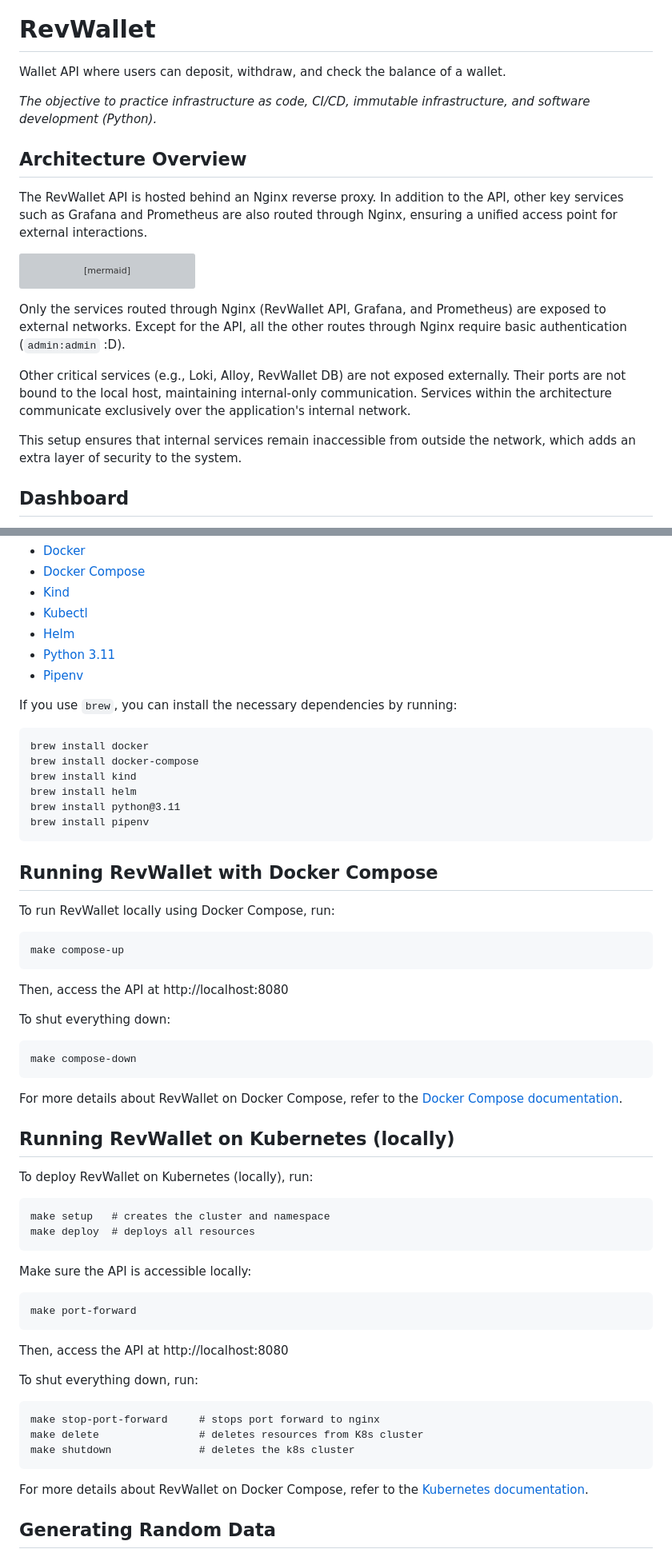
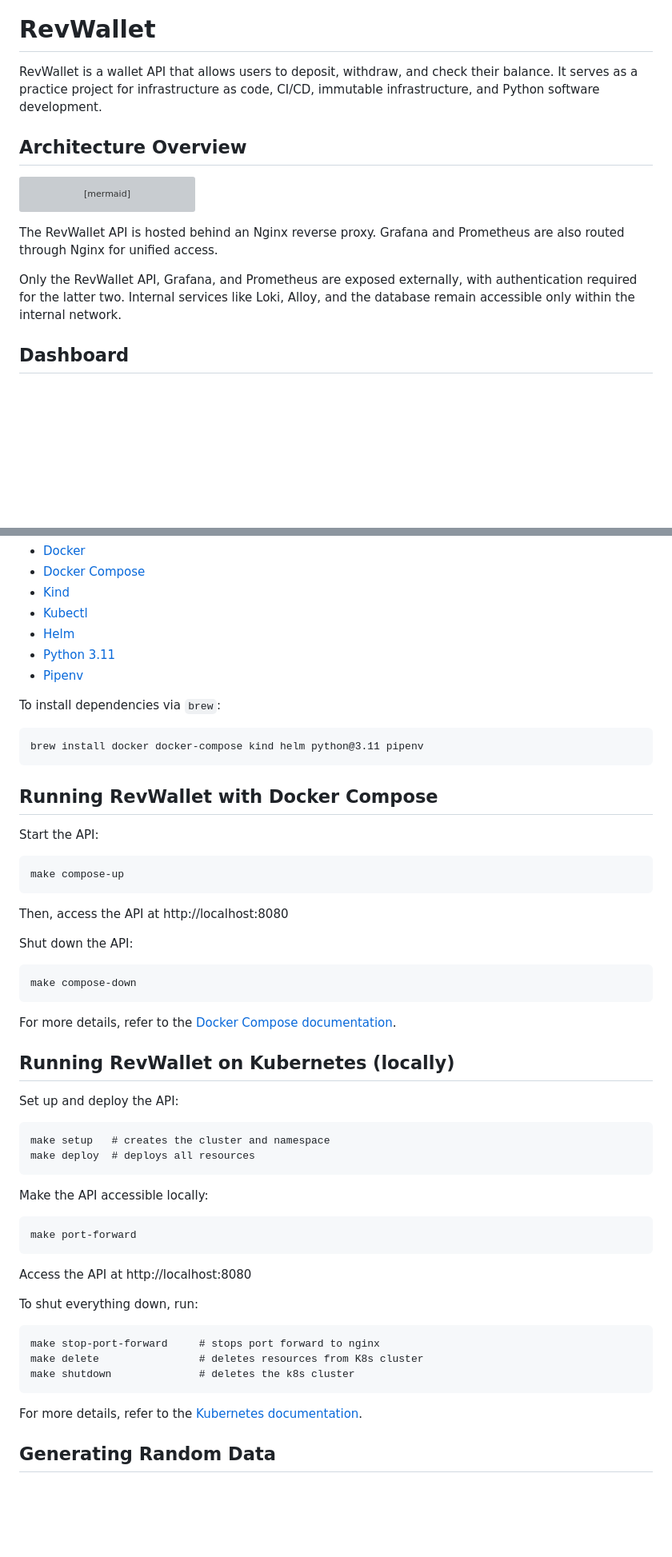
Before and after one commit to arthurjguerra/revwallet, a Markdown page: README.md, 2 parts joined by grey strips. Shown at 80% size. Drawn GitHub-style; blank space fills up the shorter version; grey boxes are pictures that could not be loaded.

Commit message:
Update README.md (#75)

````diff
--- a/README.md
+++ b/README.md
@@ -2,13 +2,9 @@
 ![Tests](https://github.com/arthurjguerra/revwallet/actions/workflows/tests.yaml/badge.svg)
 
 # RevWallet
-Wallet API where users can deposit, withdraw, and check the balance of a wallet.
-
-*The objective to practice infrastructure as code, CI/CD, immutable infrastructure, and software development (Python).*
+RevWallet is a wallet API that allows users to deposit, withdraw, and check their balance. It serves as a practice project for infrastructure as code, CI/CD, immutable infrastructure, and Python software development.
 
 ## Architecture Overview
-The RevWallet API is hosted behind an Nginx reverse proxy. In addition to the API, other key services such as Grafana and Prometheus are also routed through Nginx, ensuring a unified access point for external interactions.
-
 ```mermaid
 graph TD
   subgraph RevWallet Architecture
@@ -47,12 +43,9 @@ graph TD
   class revwallet-api public
   class nginx public
 ```
+The RevWallet API is hosted behind an Nginx reverse proxy. Grafana and Prometheus are also routed through Nginx for unified access.
 
-Only the services routed through Nginx (RevWallet API, Grafana, and Prometheus) are exposed to external networks. Except for the API, all the other routes through Nginx require basic authentication (`admin:admin` :D).
-
-Other critical services (e.g., Loki, Alloy, RevWallet DB) are not exposed externally. Their ports are not bound to the local host, maintaining internal-only communication. Services within the architecture communicate exclusively over the application's internal network.
-
-This setup ensures that internal services remain inaccessible from outside the network, which adds an extra layer of security to the system.
+Only the RevWallet API, Grafana, and Prometheus are exposed externally, with authentication required for the latter two. Internal services like Loki, Alloy, and the database remain accessible only within the internal network.
 
 ## Dashboard
 RevWallet is shipped with a default dashboard that can be accessed in Grafana:
@@ -68,44 +61,39 @@ RevWallet is a [Flask](https://flask.palletsprojects.com/en/3.0.x/) application
 - [Python 3.11](https://www.python.org/downloads/)
 - [Pipenv](https://pipenv.pypa.io/en/latest/)
 
-If you use `brew`, you can install the necessary dependencies by running:
+To install dependencies via `brew`:
 ```
-brew install docker
-brew install docker-compose
-brew install kind
-brew install helm
-brew install python@3.11
-brew install pipenv
+brew install docker docker-compose kind helm python@3.11 pipenv
 ```
 
 ## Running RevWallet with Docker Compose
-To run RevWallet locally using Docker Compose, run:
+Start the API:
 ```
 make compose-up
 ```
 Then, access the API at http://localhost:8080
 
-To shut everything down:
+Shut down the API:
 ```
 make compose-down
 ```
 
-For more details about RevWallet on Docker Compose, refer to the [Docker Compose documentation](docs/docker-compose.md).
+For more details, refer to the [Docker Compose documentation](docs/docker-compose.md).
 
 ## Running RevWallet on Kubernetes (locally)
-To deploy RevWallet on Kubernetes (locally), run:
+Set up and deploy the API:
 
 ```
 make setup   # creates the cluster and namespace
 make deploy  # deploys all resources
 ```
 
-Make sure the API is accessible locally:
+Make the API accessible locally:
 ```
 make port-forward
 ```
 
-Then, access the API at http://localhost:8080
+Access the API at http://localhost:8080
 
 To shut everything down, run:
 ```
@@ -114,7 +102,7 @@ make delete                # deletes resources from K8s cluster
 make shutdown              # deletes the k8s cluster
 ```
 
-For more details about RevWallet on Docker Compose, refer to the [Kubernetes documentation](docs/k8s-kind.md).
+For more details, refer to the [Kubernetes documentation](docs/k8s-kind.md).
 
 ## Generating Random Data
 To generate random data for testing purposes, you can use the [generate-data](./scripts/generate-data) script. Run the following command in your terminal to populate the API with sample data:
````
